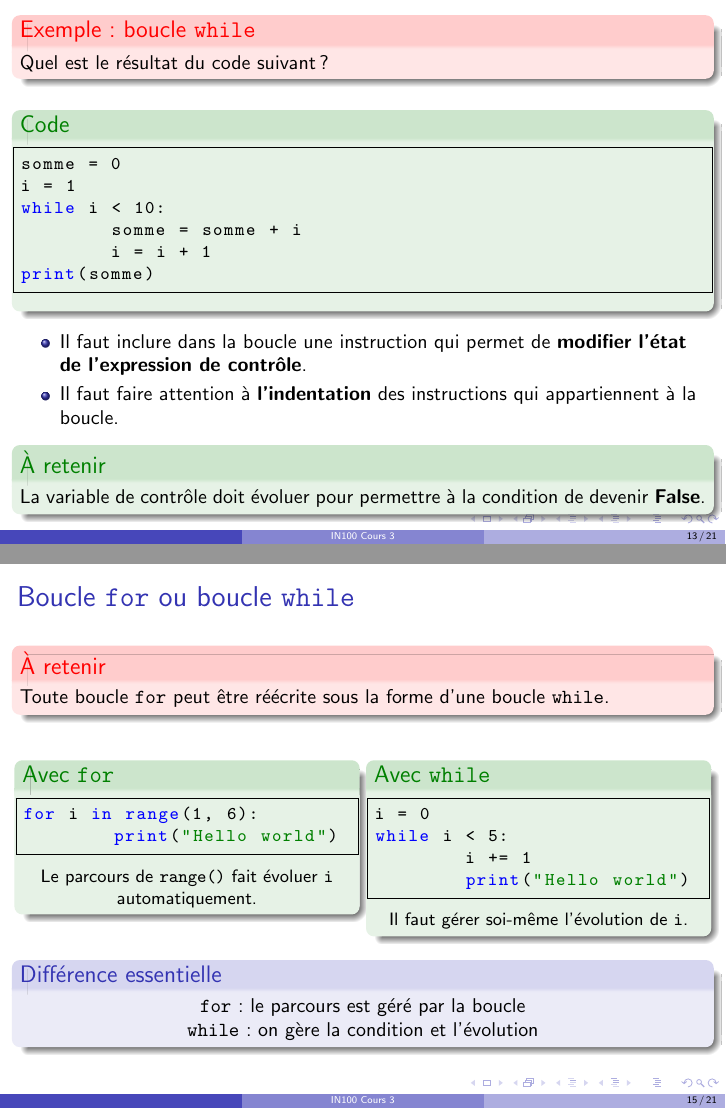
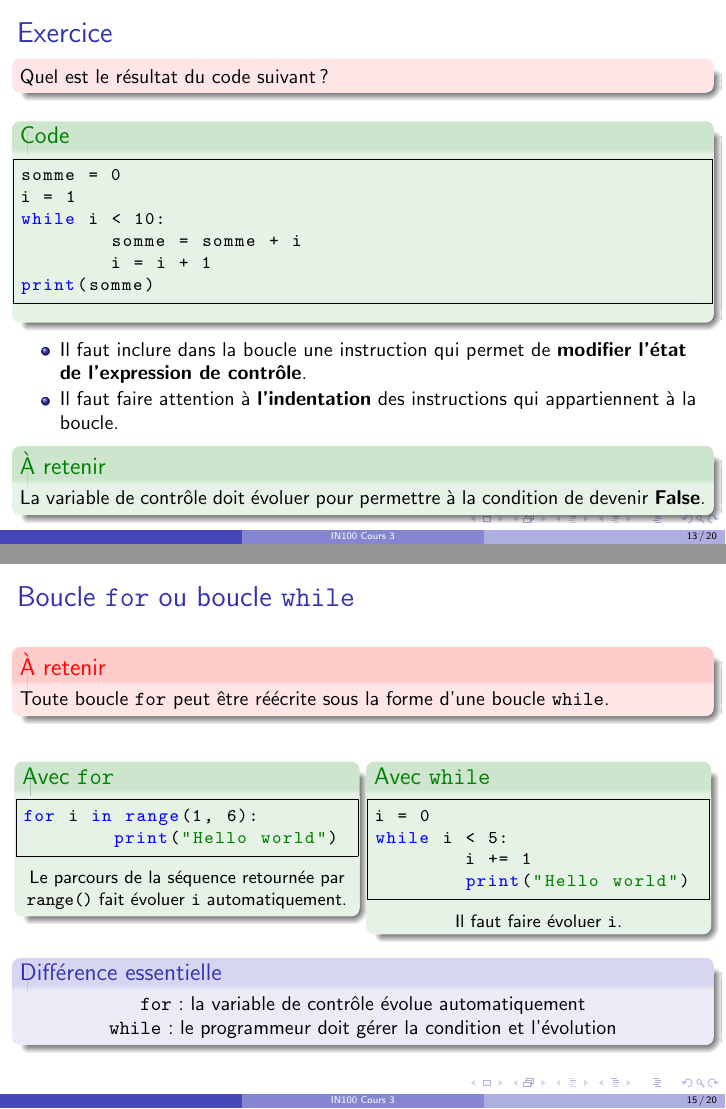
Before and after one commit to b-faye/uvsq-l1-info100, LaTeX slides (Cours/Cours3/CM3Python.tex): pages 13 and 15 of 21 before the commit and pages 13 and 15 of 20 after it, joined at a grey line. Compiled offline with pdfLaTeX.

Commit message:
modifs slide 12 et 15

```diff
--- a/Cours/Cours3/CM3Python.tex
+++ b/Cours/Cours3/CM3Python.tex
@@ -477,9 +478,12 @@ print("Terminé")
 	\end{alertblock}
 
 \end{frame}
+
+
 \begin{frame}[containsverbatim]
+\frametitle{Exercice}
 
-	\begin{alertblock}{Exemple : boucle \texttt{while}}
+	\begin{alertblock}{}
 		Quel est le résultat du code suivant ?
 	\end{alertblock}
 
@@ -541,61 +545,6 @@ while reponse_utilisateur != nombre_a_deviner:
 		\item \texttt{random.randint(1, 100)} renvoie un entier aléatoire
 		compris entre \texttt{1} et \texttt{100}, bornes incluses.
 	\end{itemize}
-
-\end{frame}
-
-\begin{frame}[containsverbatim]
-	\frametitle{Boucle \texttt{for} ou boucle \texttt{while}}
-
-	\begin{alertblock}{À retenir}
-		Toute boucle \texttt{for} peut être réécrite sous la forme
-		d'une boucle \texttt{while}.
-	\end{alertblock}
-
-	\vspace{0.15cm}
-
-	\begin{columns}[T]
-
-		\begin{column}{0.48\textwidth}
-			\begin{exampleblock}{Avec \texttt{for}}
-\begin{lstlisting}[language=Python]
-for i in range(1, 6):
-	print("Hello world")
-\end{lstlisting}
-
-				\centering
-				\small
-				Le parcours de \texttt{range()} fait évoluer
-				\texttt{i} automatiquement.
-			\end{exampleblock}
-		\end{column}
-
-		\begin{column}{0.48\textwidth}
-			\begin{exampleblock}{Avec \texttt{while}}
-				\begin{lstlisting}[language=Python]
-i = 0
-while i < 5:
-	i += 1
-	print("Hello world")
-				\end{lstlisting}
-
-				\centering
-				\small
-				Il faut gérer soi-même
-				l'évolution de \texttt{i}.
-			\end{exampleblock}
-		\end{column}
-
-	\end{columns}
-
-	\vspace{0.1cm}
-
-	\begin{block}{Différence essentielle}
-		\centering
-		\texttt{for} : le parcours est géré par la boucle
-		\\
-		\texttt{while} : on gère la condition et l'évolution
-	\end{block}
 
 \end{frame}
 
```
Also changed, not shown: Cours/Cours3/CM3Python.pdf, Cours/Cours3/CM3Python.tex (1 more changed lines).
